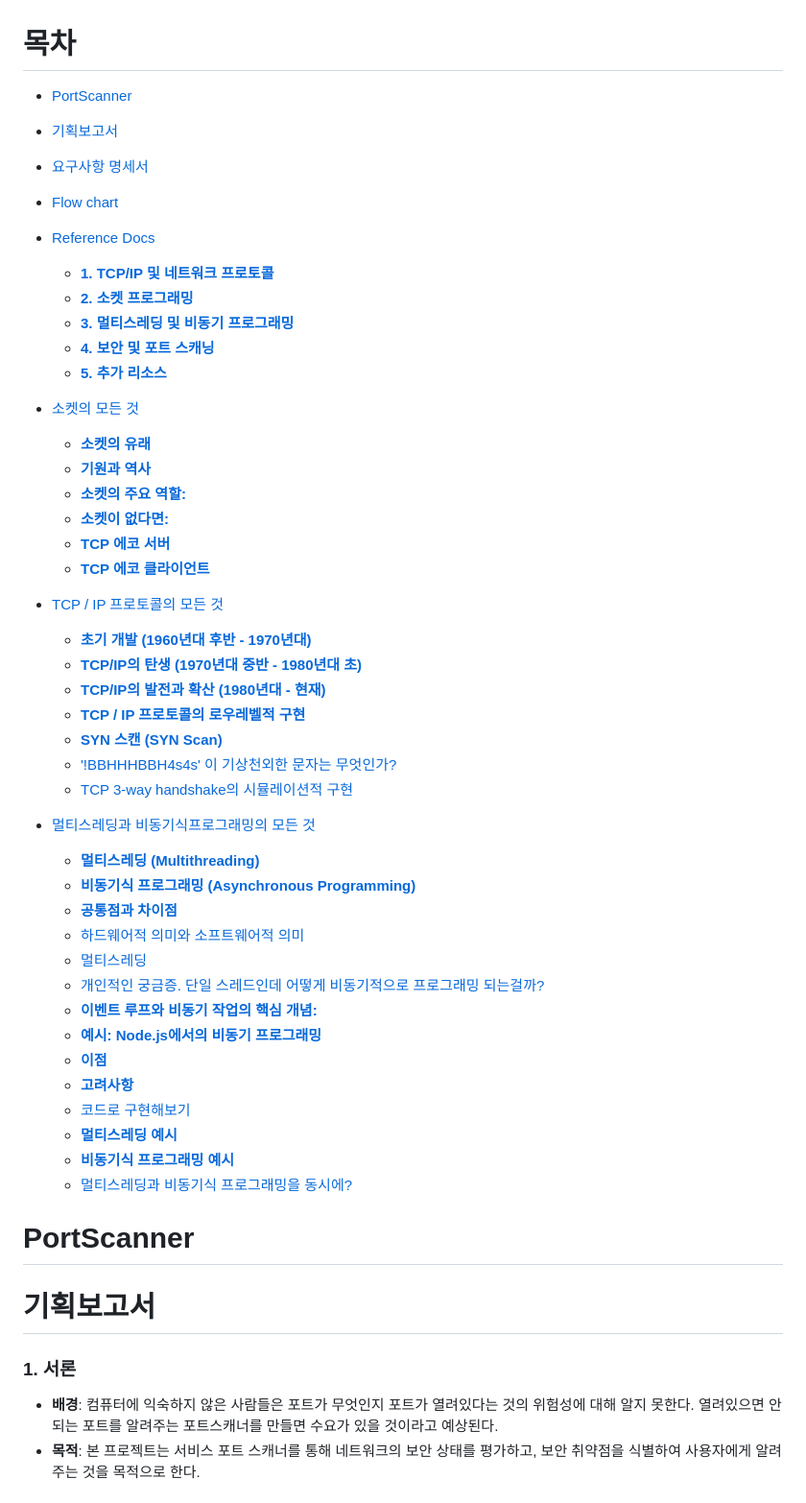
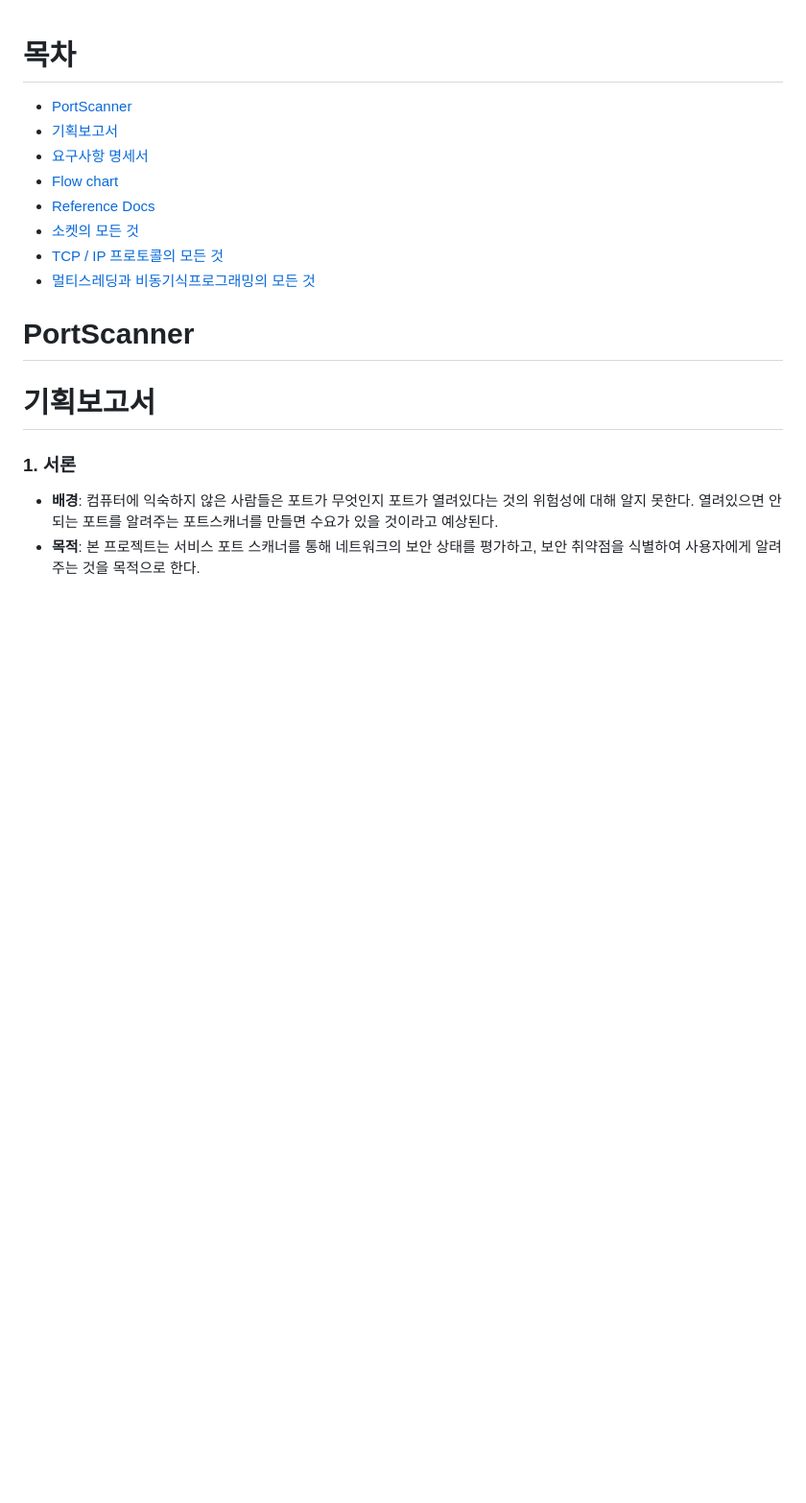
Before and after one commit to JoWoonJi/Project_PortScanner, a Markdown page: README.md, the part around one of its changes. Shown at 96% size. Drawn GitHub-style; blank space fills up the shorter version.

```diff
--- a/README.md
+++ b/README.md
@@ -6,40 +5,8 @@
 - [Flow chart](#flow-chart)
 - [Reference Docs](#reference-docs)
-    + [**1. TCP/IP 및 네트워크 프로토콜**](#--1-tcp-ip--------------)
-    + [**2. 소켓 프로그래밍**](#--2-----------)
-    + [**3. 멀티스레딩 및 비동기 프로그래밍**](#--3--------------------)
-    + [**4. 보안 및 포트 스캐닝**](#--4--------------)
-    + [**5. 추가 리소스**](#--5---------)
-- [소켓의 모든 것](#--------)
-    + [**소켓의 유래**](#----------)
-    + [**기원과 역사**](#----------)
-    + [**소켓의 주요 역할:**](#--------------)
-    + [**소켓이 없다면:**](#------------)
-    + [**TCP 에코 서버**](#--tcp--------)
-    + [**TCP 에코 클라이언트**](#--tcp-----------)
-- [TCP / IP 프로토콜의 모든 것](#tcp---ip-----------)
-    + [**초기 개발 (1960년대 후반 - 1970년대)**](#---------1960--------1970-----)
-    + [**TCP/IP의 탄생 (1970년대 중반 - 1980년대 초)**](#--tcp-ip------1970--------1980-------)
-    + [**TCP/IP의 발전과 확산 (1980년대 - 현재)**](#--tcp-ip----------1980----------)
-    + [**TCP / IP 프로토콜의 로우레벨적 구현**](#--tcp---ip-----------------)
-    + [**SYN 스캔 (SYN Scan)**](#--syn-----syn-scan---)
-    + ['!BBHHHBBH4s4s' 이 기상천외한 문자는 무엇인가?](#--bbhhhbbh4s4s-------------------)
-    + [TCP 3-way handshake의 시뮬레이션적 구현](#tcp-3-way-handshake-----------)
-- [멀티스레딩과 비동기식프로그래밍의 모든 것](#----------------------)
-    + [**멀티스레딩 (Multithreading)**](#---------multithreading---)
-    + [**비동기식 프로그래밍 (Asynchronous Programming)**](#--------------asynchronous-programming---)
-    + [**공통점과 차이점**](#------------)
-    + [하드웨어적 의미와 소프트웨어적 의미](#-------------------)
-    + [멀티스레딩](#-----)
-    + [개인적인 궁금증. 단일 스레드인데 어떻게 비동기적으로 프로그래밍 되는걸까?](#----------------------------------------)
-    + [**이벤트 루프와 비동기 작업의 핵심 개념:**](#--------------------------)
-    + [**예시: Node.js에서의 비동기 프로그래밍**](#------nodejs---------------)
-    + [**이점**](#------)
-    + [**고려사항**](#--------)
-    + [코드로 구현해보기](#---------)
-    + [**멀티스레딩 예시**](#------------)
-    + [**비동기식 프로그래밍 예시**](#-----------------)
-    + [멀티스레딩과 비동기식 프로그래밍을 동시에?](#-----------------------)
+- [소켓의 모든 것](#소켓의-모든-것)
+- [TCP / IP 프로토콜의 모든 것](#TCP-/-IP-프로토콜의-모든-것)
+- [멀티스레딩과 비동기식프로그래밍의 모든 것](#멀티스레딩과-비동기식프로그래밍의-모든-것)
 
 
 # PortScanner
```
Also changed, not shown: other parts of README.md (+1 -2 lines).
